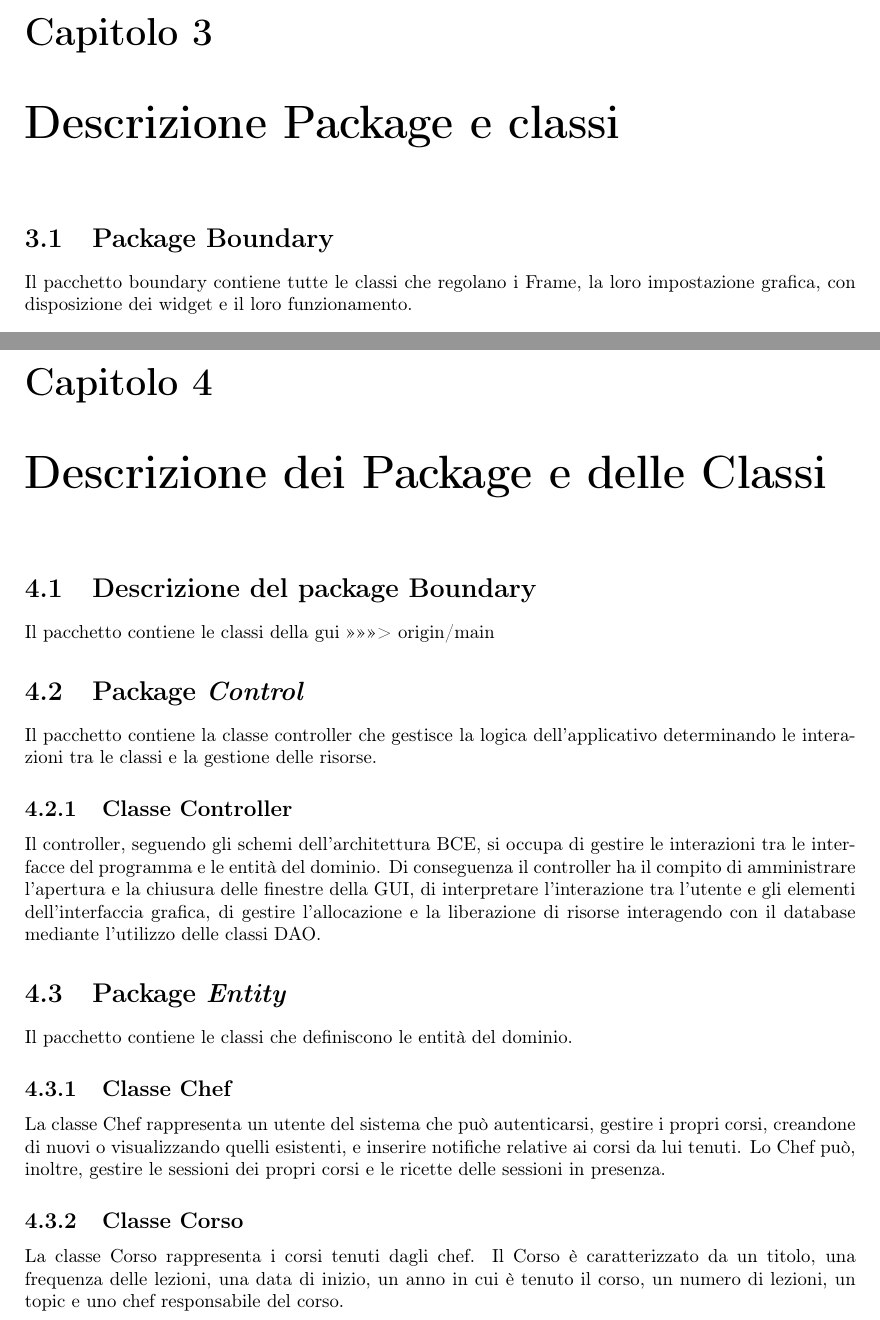
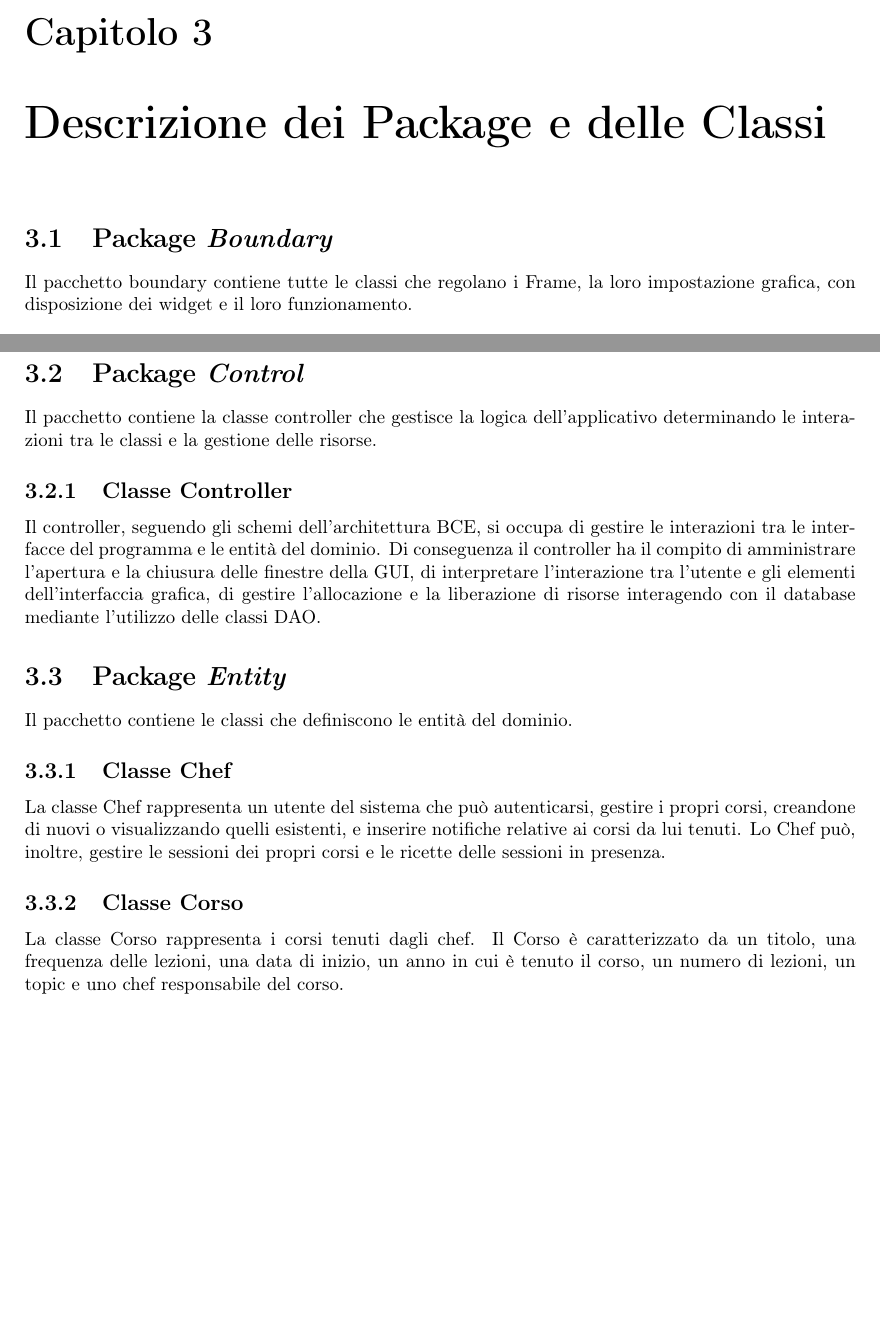
Before and after one commit to xFireFox27/UninaFoodLab, a LaTeX book (Progetto Object Orientation/Documentazione/example.tex, which reads Progetto Object Orientation/Documentazione/DescrizioneBoundary.tex, Progetto Object Orientation/Documentazione/descrizioneEntity.tex): two parts of pages 7 and 9 of 12 before the commit and two parts of pages 7 and 8 of 11 after it, joined at a grey line, cut so that both start at the same text, the shorter picture padded with empty space. Compiled offline with pdfLaTeX.

Commit message:
Correzione degli import

```diff
--- a/Progetto Object Orientation/Documentazione/DescrizioneBoundary.tex
+++ b/Progetto Object Orientation/Documentazione/DescrizioneBoundary.tex
@@ -1,5 +1,5 @@
 
-        \section{Package Boundary}
+        \section{Package \textit{Boundary}}
             Il pacchetto boundary contiene tutte le classi che regolano i Frame, la loro impostazione grafica,
             con disposizione dei widget e il loro funzionamento.
             \subsection{Classe LoginFrame}
--- a/Progetto Object Orientation/Documentazione/descrizioneEntity.tex
+++ b/Progetto Object Orientation/Documentazione/descrizioneEntity.tex
@@ -1,3 +1,4 @@
+\section{Package \textit{Entity}}
 Il pacchetto contiene le classi che definiscono le entità del dominio.
             \subsection{Classe Chef}
                 La classe Chef rappresenta un utente del sistema che può autenticarsi, gestire i propri corsi, creandone di nuovi o visualizzando quelli esistenti, e inserire notifiche relative ai corsi da lui tenuti.
--- a/Progetto Object Orientation/Documentazione/example.tex
+++ b/Progetto Object Orientation/Documentazione/example.tex
@@ -92,22 +92,15 @@
             La connessione al database è gestita tramite JDBC (Java Database Connectivity), che consente di eseguire query SQL e di interagire con il database relazionale.
 
 
-<<<<<<< HEAD
-    \chapter{Descrizione Package e classi}
+    \chapter{Descrizione dei Package e delle Classi}
         \input{DescrizioneBoundary.tex}
-=======
-    \chapter{Descrizione dei Package e delle Classi}
-        \section{Descrizione del package Boundary}
-            Il pacchetto contiene le classi della gui
->>>>>>> origin/main
         \section{Package \textit{Control}}
             Il pacchetto contiene la classe controller che gestisce la logica dell'applicativo determinando le interazioni tra le classi e la gestione delle risorse.
             \subsection{Classe Controller}
                 Il controller, seguendo gli schemi dell'architettura BCE, si occupa di gestire le interazioni tra le interfacce del programma e le entità del dominio. Di conseguenza il controller ha il compito
                 di amministrare l'apertura e la chiusura delle finestre della GUI, di interpretare l'interazione tra l'utente e gli elementi dell'interfaccia grafica, di gestire l'allocazione e la liberazione
                 di risorse interagendo con il database mediante l'utilizzo delle classi DAO.
-        \section{Package \textit{Entity}}
-            \input{descrizioneEntity.tex}
+        \input{descrizioneEntity.tex}
 
 
 
```
Also changed, not shown: 6 other files.
